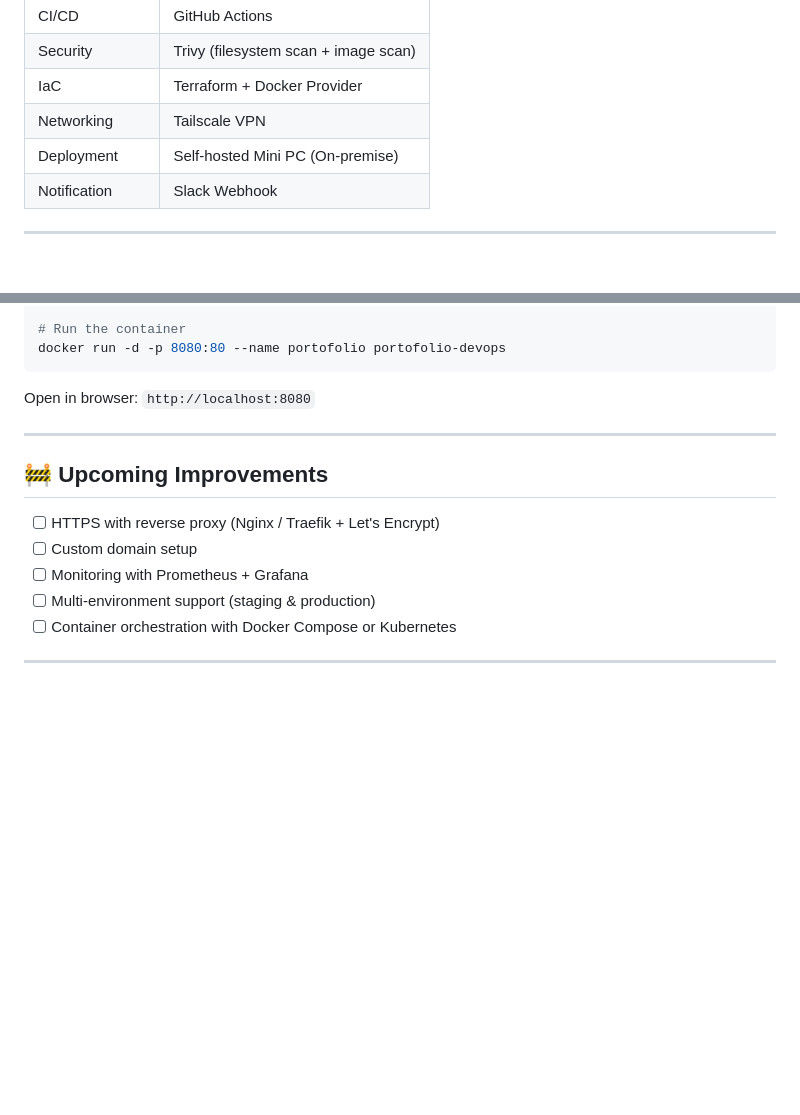
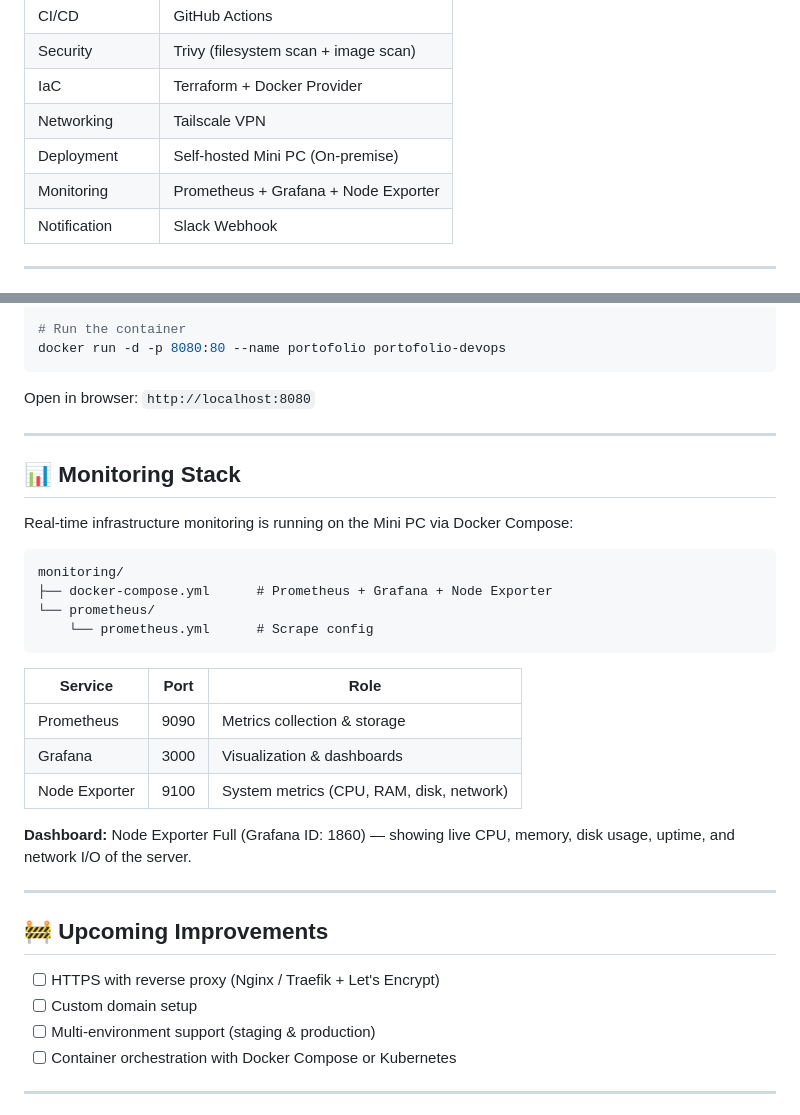
Before and after one commit to rivaldydwi/portofolio-devops, a Markdown page: README.md, 2 parts joined by grey strips. Drawn GitHub-style; blank space fills up the shorter version.

````diff
--- a/README.md
+++ b/README.md
@@ -35,6 +35,7 @@ This one is different — it documents a **real evolution** of a pipeline:
 | IaC | Terraform + Docker Provider |
 | Networking | Tailscale VPN |
 | Deployment | Self-hosted Mini PC (On-premise) |
+| Monitoring | Prometheus + Grafana + Node Exporter |
 | Notification | Slack Webhook |
 
 ---
@@ -151,11 +152,31 @@ Open in browser: `http://localhost:8080`
 
 ---
 
+## 📊 Monitoring Stack
+
+Real-time infrastructure monitoring is running on the Mini PC via Docker Compose:
+
+```
+monitoring/
+├── docker-compose.yml      # Prometheus + Grafana + Node Exporter
+└── prometheus/
+    └── prometheus.yml      # Scrape config
+```
+
+| Service | Port | Role |
+|---------|------|------|
+| Prometheus | 9090 | Metrics collection & storage |
+| Grafana | 3000 | Visualization & dashboards |
+| Node Exporter | 9100 | System metrics (CPU, RAM, disk, network) |
+
+**Dashboard:** Node Exporter Full (Grafana ID: 1860) — showing live CPU, memory, disk usage, uptime, and network I/O of the server.
+
+---
+
 ## 🚧 Upcoming Improvements
 
 - [ ] HTTPS with reverse proxy (Nginx / Traefik + Let's Encrypt)
 - [ ] Custom domain setup
-- [ ] Monitoring with Prometheus + Grafana
 - [ ] Multi-environment support (staging & production)
 - [ ] Container orchestration with Docker Compose or Kubernetes
 
````
